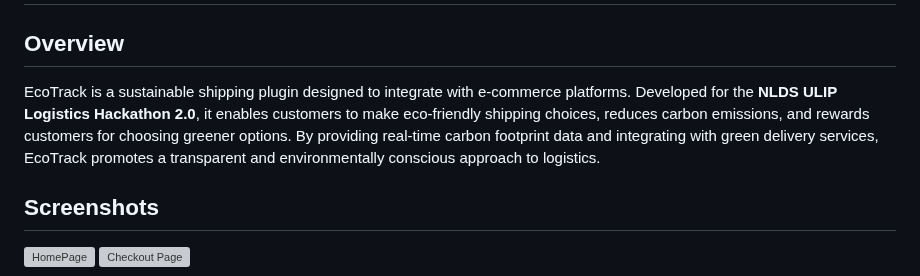
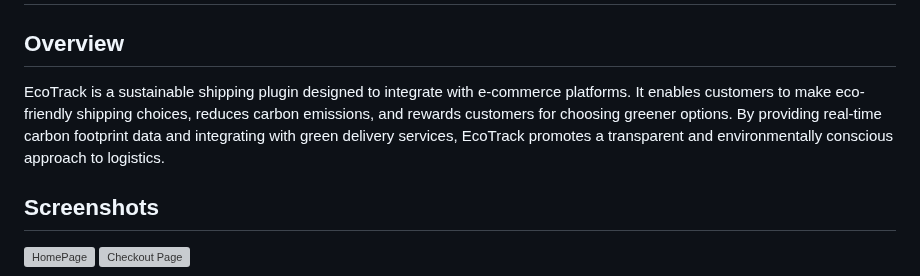
Before and after one commit to Hero-Alpha/EcoTrack-FleetForge, a Markdown page: README.md, the part around the change. Rendered like a GitHub page; grey boxes are pictures that could not be loaded.

```diff
--- a/README.md
+++ b/README.md
@@ -1,7 +1,7 @@
 # **EcoTrack Plugin**
 
 ## **Overview**
-EcoTrack is a sustainable shipping plugin designed to integrate with e-commerce platforms. Developed for the **NLDS ULIP Logistics Hackathon 2.0**, it enables customers to make eco-friendly shipping choices, reduces carbon emissions, and rewards customers for choosing greener options. By providing real-time carbon footprint data and integrating with green delivery services, EcoTrack promotes a transparent and environmentally conscious approach to logistics.
+EcoTrack is a sustainable shipping plugin designed to integrate with e-commerce platforms. It enables customers to make eco-friendly shipping choices, reduces carbon emissions, and rewards customers for choosing greener options. By providing real-time carbon footprint data and integrating with green delivery services, EcoTrack promotes a transparent and environmentally conscious approach to logistics.
 
 ## **Screenshots**
 ![HomePage](https://github.com/Hero-Alpha/EcoTrack-FleetForge/blob/main/asset/dashboard.jpg)
```
